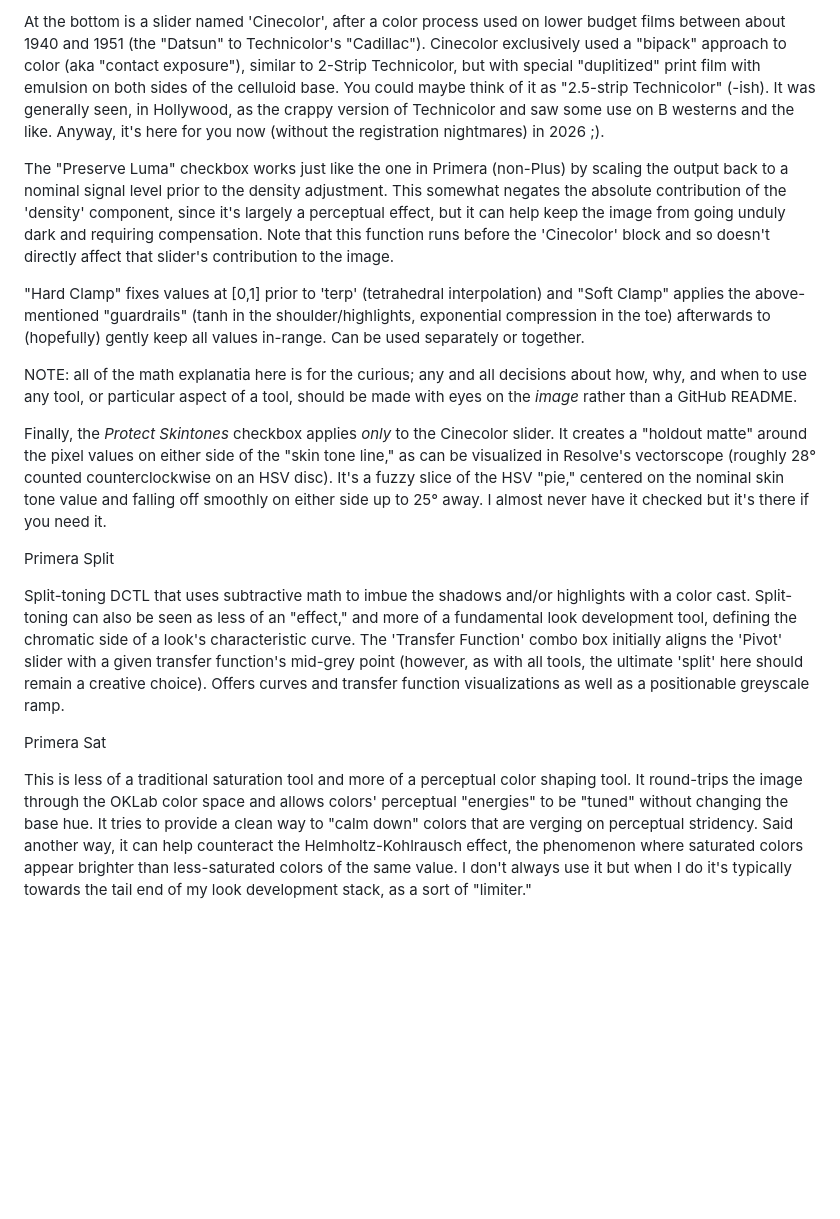
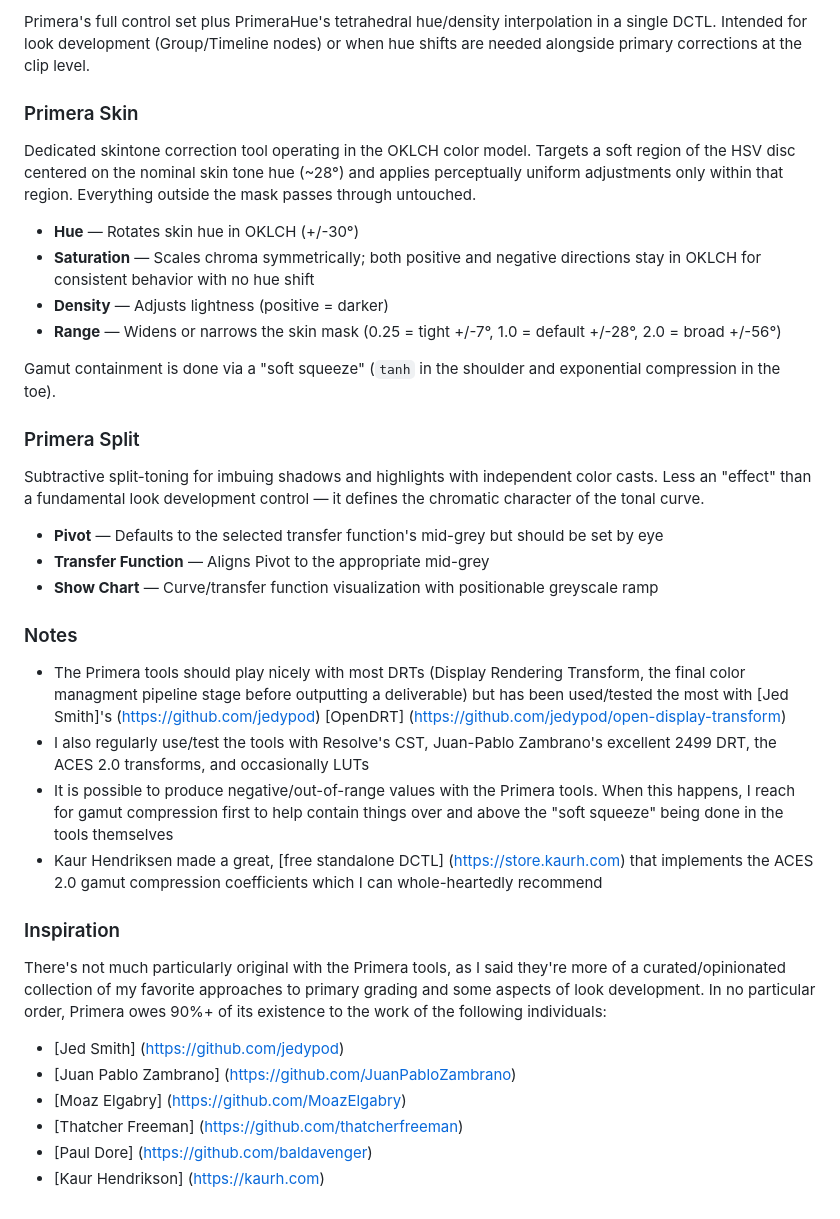
Before and after one commit to geoffsmithBK/primera-suite, a Markdown page: README.md, the part around one of its changes. Rendered like a GitHub page; blank space fills up the shorter version.

```diff
--- a/README.md
+++ b/README.md
@@ -54,20 +39,39 @@ It's smoothed out by tanh near 1.0 (like the highlights slider in Primera) and t
 
-At the bottom is a slider named 'Cinecolor', after a color process used on lower budget films between about 1940 and 1951 (the "Datsun" to Technicolor's "Cadillac"). Cinecolor exclusively used a "bipack" approach to color (aka "contact exposure"), similar to 2-Strip Technicolor, but with special "duplitized" print film with emulsion on both sides of the celluloid base. You could maybe think of it as "2.5-strip Technicolor" (-ish). It was generally seen, in Hollywood, as the crappy version of Technicolor and saw some use on B westerns and the like. Anyway, it's here for you now (without the registration nightmares) in 2026 ;).
+Primera's full control set plus PrimeraHue's tetrahedral hue/density interpolation in a single DCTL. Intended for look development (Group/Timeline nodes) or when hue shifts are needed alongside primary corrections at the clip level.
 
-The "Preserve Luma" checkbox works just like the one in Primera (non-Plus) by scaling the output back to a nominal signal level prior to the density adjustment. This somewhat negates the absolute contribution of the 'density' component, since it's largely a perceptual effect, but it can help keep the image from going unduly dark and requiring compensation. Note that this function runs before the 'Cinecolor' block and so doesn't directly affect that slider's contribution to the image.
+### Primera Skin
 
-"Hard Clamp" fixes values at [0,1] prior to 'terp' (tetrahedral interpolation) and "Soft Clamp" applies the above-mentioned "guardrails" (tanh in the shoulder/highlights, exponential compression in the toe) afterwards to (hopefully) gently keep all values in-range. Can be used separately or together.
+Dedicated skintone correction tool operating in the OKLCH color model. Targets a soft region of the HSV disc centered on the nominal skin tone hue (~28°) and applies perceptually uniform adjustments only within that region. Everything outside the mask passes through untouched.
 
-NOTE: all of the math explanatia here is for the curious; any and all decisions about how, why, and when to use any tool, or particular aspect of a tool, should be made with eyes on the *image* rather than a GitHub README.
+- **Hue** — Rotates skin hue in OKLCH (+/-30°)
+- **Saturation** — Scales chroma symmetrically; both positive and negative directions stay in OKLCH for consistent behavior with no hue shift
+- **Density** — Adjusts lightness (positive = darker)
+- **Range** — Widens or narrows the skin mask (0.25 = tight +/-7°, 1.0 = default +/-28°, 2.0 = broad +/-56°)
 
-Finally, the *Protect Skintones* checkbox applies *only* to the Cinecolor slider. It creates a "holdout matte" around the pixel values on either side of the "skin tone line," as can be visualized in Resolve's vectorscope (roughly 28° counted counterclockwise on an HSV disc). It's a fuzzy slice of the HSV "pie," centered on the nominal skin tone value and falling off smoothly on either side up to 25° away. I almost never have it checked but it's there if you need it.
+Gamut containment is done via a "soft squeeze" (`tanh` in the shoulder and exponential compression in the toe).
 
+### Primera Split
 
-Primera Split
+Subtractive split-toning for imbuing shadows and highlights with independent color casts. Less an "effect" than a fundamental look development control — it defines the chromatic character of the tonal curve.
 
-Split-toning DCTL that uses subtractive math to imbue the shadows and/or highlights with a color cast. Split-toning can also be seen as less of an "effect," and more of a fundamental look development tool, defining the chromatic side of a look's characteristic curve. The 'Transfer Function' combo box initially aligns the 'Pivot' slider with a given transfer function's mid-grey point (however, as with all tools, the ultimate 'split' here should remain a creative choice). Offers curves and transfer function visualizations as well as a positionable greyscale ramp.
+- **Pivot** — Defaults to the selected transfer function's mid-grey but should be set by eye
+- **Transfer Function** — Aligns Pivot to the appropriate mid-grey
+- **Show Chart** — Curve/transfer function visualization with positionable greyscale ramp
 
+### Notes
 
-Primera Sat
+- The Primera tools should play nicely with most DRTs (Display Rendering Transform, the final color managment pipeline stage before outputting a deliverable) but has been used/tested the most with [Jed Smith]'s (https://github.com/jedypod) [OpenDRT] (https://github.com/jedypod/open-display-transform)
+- I also regularly use/test the tools with Resolve's CST, Juan-Pablo Zambrano's excellent 2499 DRT, the ACES 2.0 transforms, and occasionally LUTs
+- It is possible to produce negative/out-of-range values with the Primera tools. When this happens, I reach for gamut compression first to help contain things over and above the "soft squeeze" being done in the tools themselves
+- Kaur Hendriksen made a great, [free standalone DCTL] (https://store.kaurh.com) that implements the ACES 2.0 gamut compression coefficients which I can whole-heartedly recommend
 
-This is less of a traditional saturation tool and more of a perceptual color shaping tool. It round-trips the image through the OKLab color space and allows colors' perceptual "energies" to  be "tuned" without changing the base hue. It tries to provide a clean way to "calm down" colors that are verging on perceptual stridency. Said another way, it can help counteract the Helmholtz-Kohlrausch effect, the phenomenon where saturated colors appear brighter than less-saturated colors of the same value. I don't always use it but when I do it's typically towards the tail end of my look development stack, as a sort of "limiter."
+### Inspiration
+
+There's not much particularly original with the Primera tools, as I said they're more of a curated/opinionated collection of my favorite approaches to primary grading and some aspects of look development. In no particular order, Primera owes 90%+ of its existence to the work of the following individuals:
+
+- [Jed Smith] (https://github.com/jedypod)
+- [Juan Pablo Zambrano] (https://github.com/JuanPabloZambrano)
+- [Moaz Elgabry] (https://github.com/MoazElgabry)
+- [Thatcher Freeman] (https://github.com/thatcherfreeman)
+- [Paul Dore] (https://github.com/baldavenger)
+- [Kaur Hendrikson] (https://kaurh.com)
```
Also changed, not shown: other parts of README.md (+26 -41 lines).
